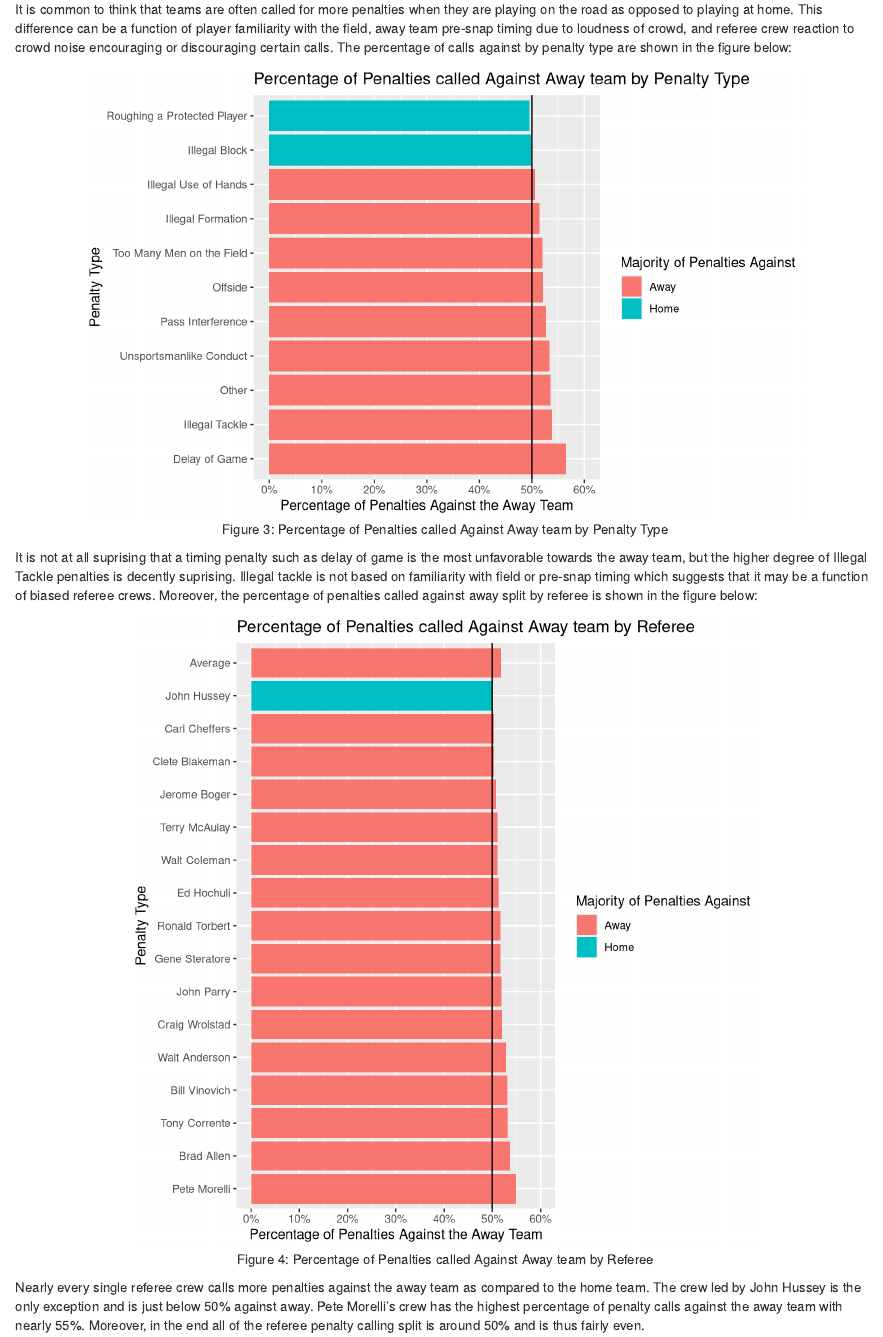
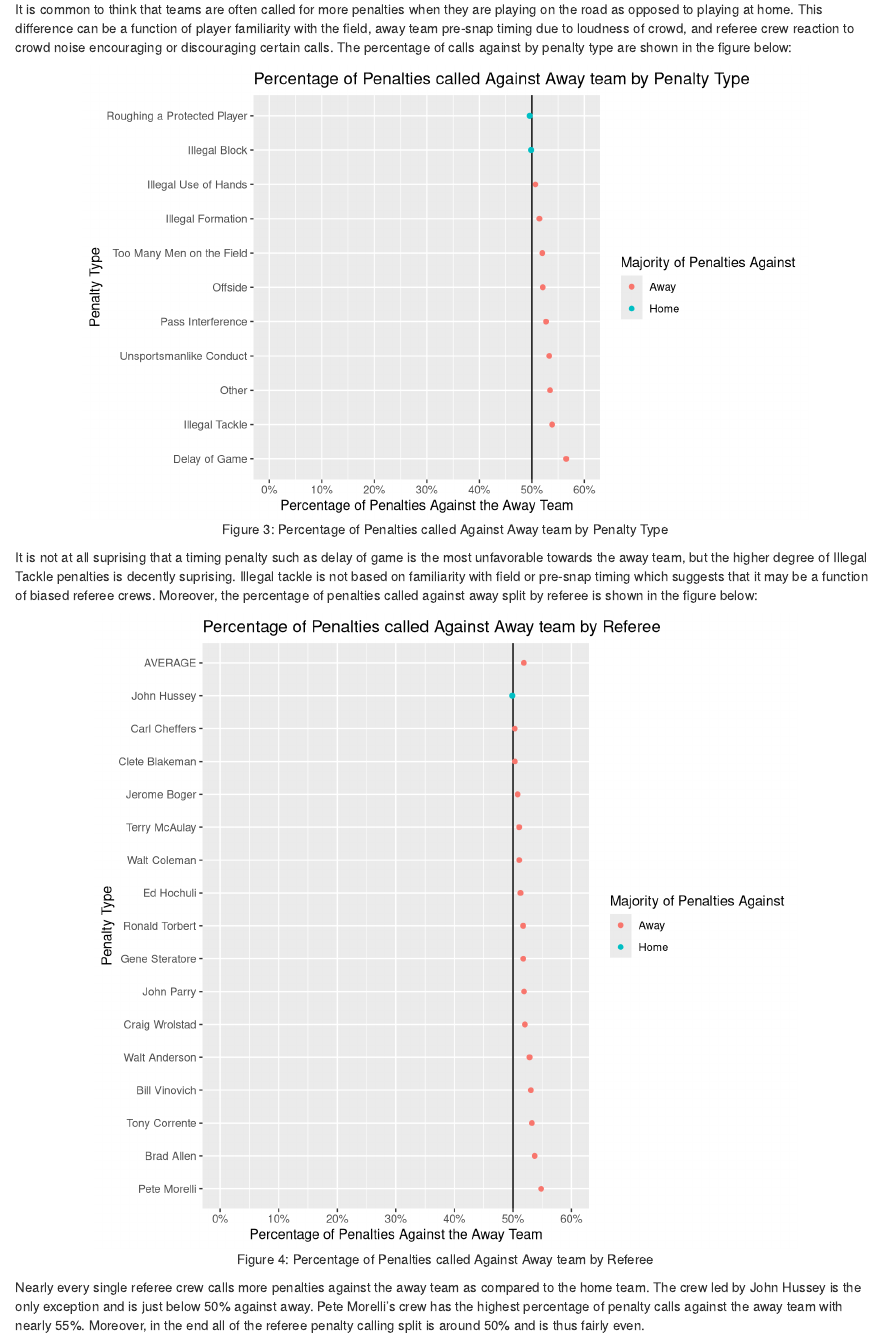
Before and after one commit to ctd2121/referee-visualizations, an R Markdown document (RefBiasByHomeAway.Rmd): the page in a window 1100 px wide, from 190 px down. Rendered offline with R 4.5, knitr and Pandoc, with nearby package versions.

Commit message:
Updated Home/Away Analysis

````diff
--- a/RefBiasByHomeAway.Rmd
+++ b/RefBiasByHomeAway.Rmd
@@ -45,13 +45,13 @@ df_PercentageAgainstAway[df_PercentageAgainstAway$Freq > 0.5,]$MajorityAgainst =
 df_PercentageAgainstAway[df_PercentageAgainstAway$Freq <= 0.5,]$MajorityAgainst = "Home"
 
 #plot
-ggplot(df_PercentageAgainstAway, aes(x = reorder(Var1, - Freq), y = Freq, fill = MajorityAgainst)) + geom_bar(stat = "identity") + xlab("Penalty Type") + ylab("Percentage of Penalties Against the Away Team") + ggtitle("Percentage of Penalties called Against Away team by Penalty Type") + scale_y_continuous(labels = percent, limits=c(0,0.6), breaks = c(0,0.1,0.2,0.3,0.4,0.5,0.6)) + geom_hline(yintercept=0.5) + labs(fill = "Majority of Penalties Against") +coord_flip()
+ggplot(df_PercentageAgainstAway, aes(x = reorder(Var1, - Freq), y = Freq, color = MajorityAgainst)) + geom_hline(yintercept=0.5) + geom_point(stat = "identity") + xlab("Penalty Type") + ylab("Percentage of Penalties Against the Away Team") + ggtitle("Percentage of Penalties called Against Away team by Penalty Type") + scale_y_continuous(labels = percent, limits=c(0,0.6), breaks = c(0,0.1,0.2,0.3,0.4,0.5,0.6)) + labs(color = "Majority of Penalties Against") +coord_flip()
 
 ```
 
 It is not at all suprising that a timing penalty such as delay of game is the most unfavorable towards the away team, but the higher degree of Illegal Tackle penalties is decently suprising. Illegal tackle is not based on familiarity with field or pre-snap timing which suggests that it may be a function of biased referee crews. Moreover, the percentage of penalties called against away split by referee is shown in the figure below:
 
-```{r, fig.cap="Figure 4: Percentage of Penalties called Against Away team by Referee", fig.align= 'center', fig.height= 7}
+```{r, fig.cap="Figure 4: Percentage of Penalties called Against Away team by Referee", fig.align= 'center', fig.height= 7, fig.width = 7.75}
 
 rm(df_PercentageAgainstAway)
 
@@ -62,7 +62,7 @@ tableAgainstHome = table(df_ref[!df_ref$AgainstAway,]$Referee)
 #getting df of percentage of away vs home
 df_PercentageAgainstAway = as.data.frame(tableAgainstAway / (tableAgainstAway + tableAgainstHome))
 df_PercentageAgainstAway$Var1 = as.character(df_PercentageAgainstAway$Var1)
-df_PercentageAgainstAway = rbind(df_PercentageAgainstAway, c("Average", sum(df_ref$AgainstAway) / length(df_ref[,1]) ))
+df_PercentageAgainstAway = rbind(df_PercentageAgainstAway, c("AVERAGE", sum(df_ref$AgainstAway) / length(df_ref[,1]) ))
 df_PercentageAgainstAway$Var1 = as.factor(df_PercentageAgainstAway$Var1)
 df_PercentageAgainstAway$Freq = as.double(df_PercentageAgainstAway$Freq)
 
@@ -74,10 +74,10 @@ df_PercentageAgainstAway[df_PercentageAgainstAway$Freq <= 0.5,]$MajorityAgainst
 
 #creating sort double
 df_PercentageAgainstAway$sort = df_PercentageAgainstAway$Freq
-df_PercentageAgainstAway[df_PercentageAgainstAway$Var1 == "Average",]$sort = 0
+df_PercentageAgainstAway[df_PercentageAgainstAway$Var1 == "AVERAGE",]$sort = 0
 
 #plot
-ggplot(df_PercentageAgainstAway, aes(x = reorder(Var1, -sort), y = Freq, fill = MajorityAgainst)) + geom_bar(stat = "identity") + xlab("Penalty Type") + ylab("Percentage of Penalties Against the Away Team") + ggtitle("Percentage of Penalties called Against Away team by Referee") + scale_y_continuous(labels = percent, limits=c(0,0.6), breaks = c(0,0.1,0.2,0.3,0.4,0.5,0.6)) + geom_hline(yintercept=0.5) + labs(fill = "Majority of Penalties Against") +coord_flip()
+ggplot(df_PercentageAgainstAway, aes(x = reorder(Var1, -sort), y = Freq, color = MajorityAgainst)) + geom_hline(yintercept=0.5)  + geom_point(stat = "identity") + xlab("Penalty Type") + ylab("Percentage of Penalties Against the Away Team") + ggtitle("Percentage of Penalties called Against Away team by Referee") + scale_y_continuous(labels = percent, limits=c(0,0.6), breaks = c(0,0.1,0.2,0.3,0.4,0.5,0.6)) + labs(color = "Majority of Penalties Against") +coord_flip()
 
 ```
 
````
Also changed, not shown: RefBiasByHomeAway.html.
